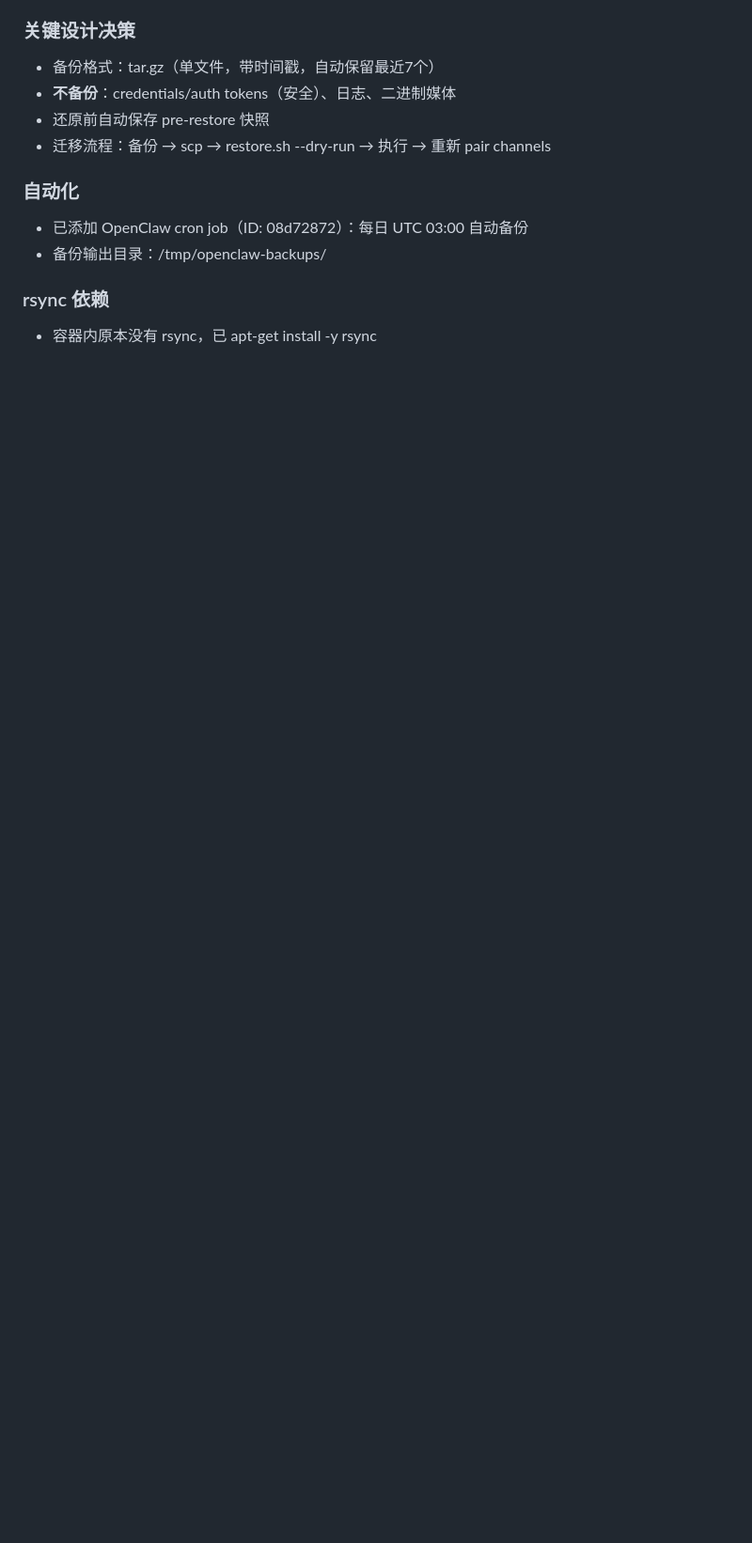
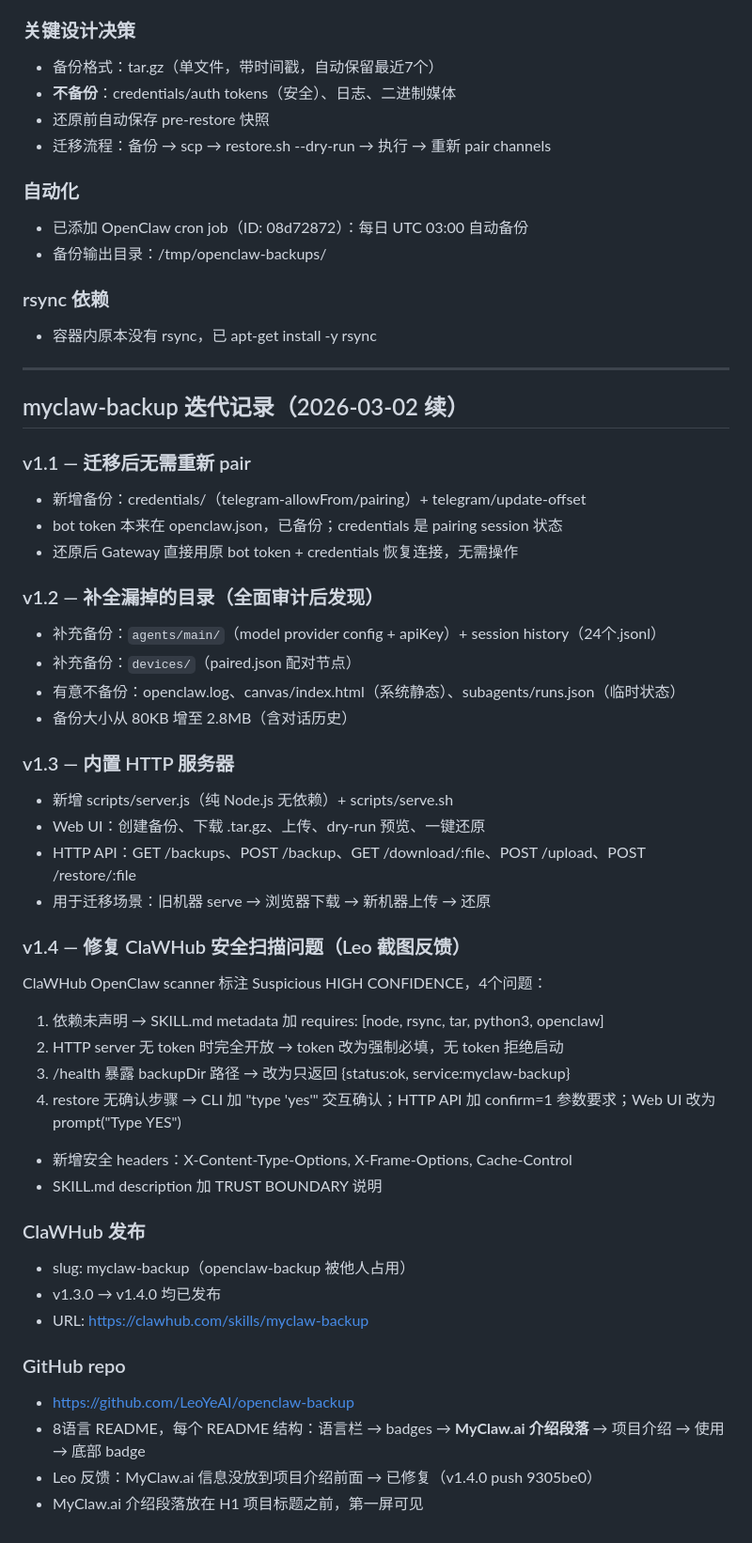
Before and after one commit to LeoYeAI/openclaw-guardian, a Markdown page: memory/2026-03-02.md, the part around the change. Shown at 94% size. Rendered like a GitHub page; blank space fills up the shorter version.

Commit message:
memory: log myclaw-backup v1.1-v1.4 full iteration + GitHub repo (2026-03-02)

```diff
--- a/memory/2026-03-02.md
+++ b/memory/2026-03-02.md
@@ -65,3 +65,44 @@ Leo 要求：定期一键保存 OpenClaw 所有配置+记忆+skills，支持还
 
 ### rsync 依赖
 - 容器内原本没有 rsync，已 apt-get install -y rsync
+
+---
+
+## myclaw-backup 迭代记录（2026-03-02 续）
+
+### v1.1 — 迁移后无需重新 pair
+- 新增备份：credentials/（telegram-allowFrom/pairing）+ telegram/update-offset
+- bot token 本来在 openclaw.json，已备份；credentials 是 pairing session 状态
+- 还原后 Gateway 直接用原 bot token + credentials 恢复连接，无需操作
+
+### v1.2 — 补全漏掉的目录（全面审计后发现）
+- 补充备份：`agents/main/`（model provider config + apiKey）+ session history（24个.jsonl）
+- 补充备份：`devices/`（paired.json 配对节点）
+- 有意不备份：openclaw.log、canvas/index.html（系统静态）、subagents/runs.json（临时状态）
+- 备份大小从 80KB 增至 2.8MB（含对话历史）
+
+### v1.3 — 内置 HTTP 服务器
+- 新增 scripts/server.js（纯 Node.js 无依赖）+ scripts/serve.sh
+- Web UI：创建备份、下载 .tar.gz、上传、dry-run 预览、一键还原
+- HTTP API：GET /backups、POST /backup、GET /download/:file、POST /upload、POST /restore/:file
+- 用于迁移场景：旧机器 serve → 浏览器下载 → 新机器上传 → 还原
+
+### v1.4 — 修复 ClaWHub 安全扫描问题（Leo 截图反馈）
+ClaWHub OpenClaw scanner 标注 Suspicious HIGH CONFIDENCE，4个问题：
+1. 依赖未声明 → SKILL.md metadata 加 requires: [node, rsync, tar, python3, openclaw]
+2. HTTP server 无 token 时完全开放 → token 改为强制必填，无 token 拒绝启动
+3. /health 暴露 backupDir 路径 → 改为只返回 {status:ok, service:myclaw-backup}
+4. restore 无确认步骤 → CLI 加 "type 'yes'" 交互确认；HTTP API 加 confirm=1 参数要求；Web UI 改为 prompt("Type YES")
+- 新增安全 headers：X-Content-Type-Options, X-Frame-Options, Cache-Control
+- SKILL.md description 加 TRUST BOUNDARY 说明
+
+### ClaWHub 发布
+- slug: myclaw-backup（openclaw-backup 被他人占用）
+- v1.3.0 → v1.4.0 均已发布
+- URL: https://clawhub.com/skills/myclaw-backup
+
+### GitHub repo
+- https://github.com/LeoYeAI/openclaw-backup
+- 8语言 README，每个 README 结构：语言栏 → badges → **MyClaw.ai 介绍段落** → 项目介绍 → 使用 → 底部 badge
+- Leo 反馈：MyClaw.ai 信息没放到项目介绍前面 → 已修复（v1.4.0 push 9305be0）
+- MyClaw.ai 介绍段落放在 H1 项目标题之前，第一屏可见
```
